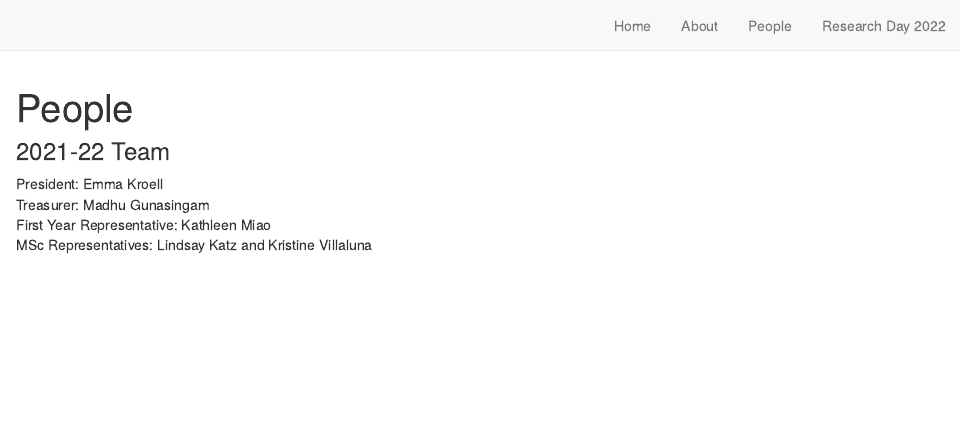
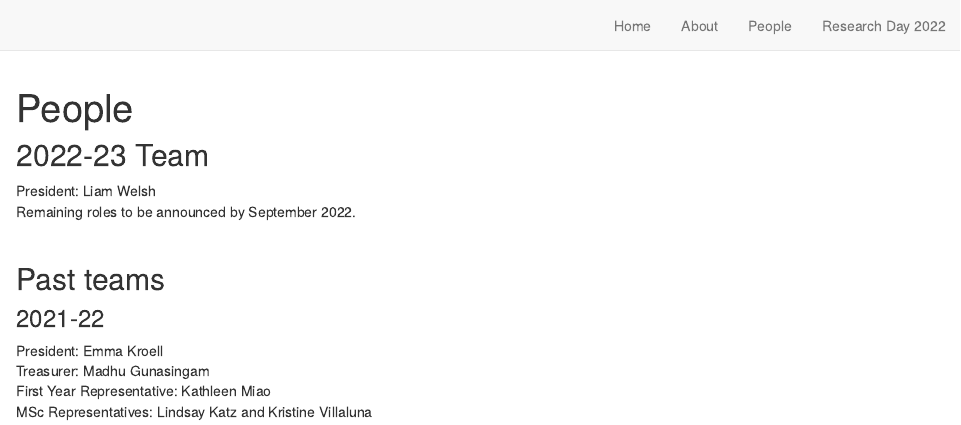
Before and after one commit to SGSU-UofT/SGSU-UofT.github.io, an R Markdown document (people.Rmd): the page in a window 1100 px wide, from its top. Rendered offline with R 4.5, knitr and Pandoc, with nearby package versions; drawn as R Markdown's standard HTML page in place of the format the file asks for.

````diff
--- a/people.Rmd
+++ b/people.Rmd
@@ -6,8 +6,14 @@
 knitr::opts_chunk$set(echo = FALSE)
 ```
 
+## 2022-23 Team
+President: Liam Welsh \
+Remaining roles to be announced by September 2022.
 
-### 2021-22 Team
+<br>
+
+## Past teams
+### 2021-22
 President: Emma Kroell \
 Treasurer: Madhu Gunasingam \
 First Year Representative: Kathleen Miao \
````
Also changed, not shown: index.Rmd (+3 -1 lines), docs/search.json, 5 other files.
